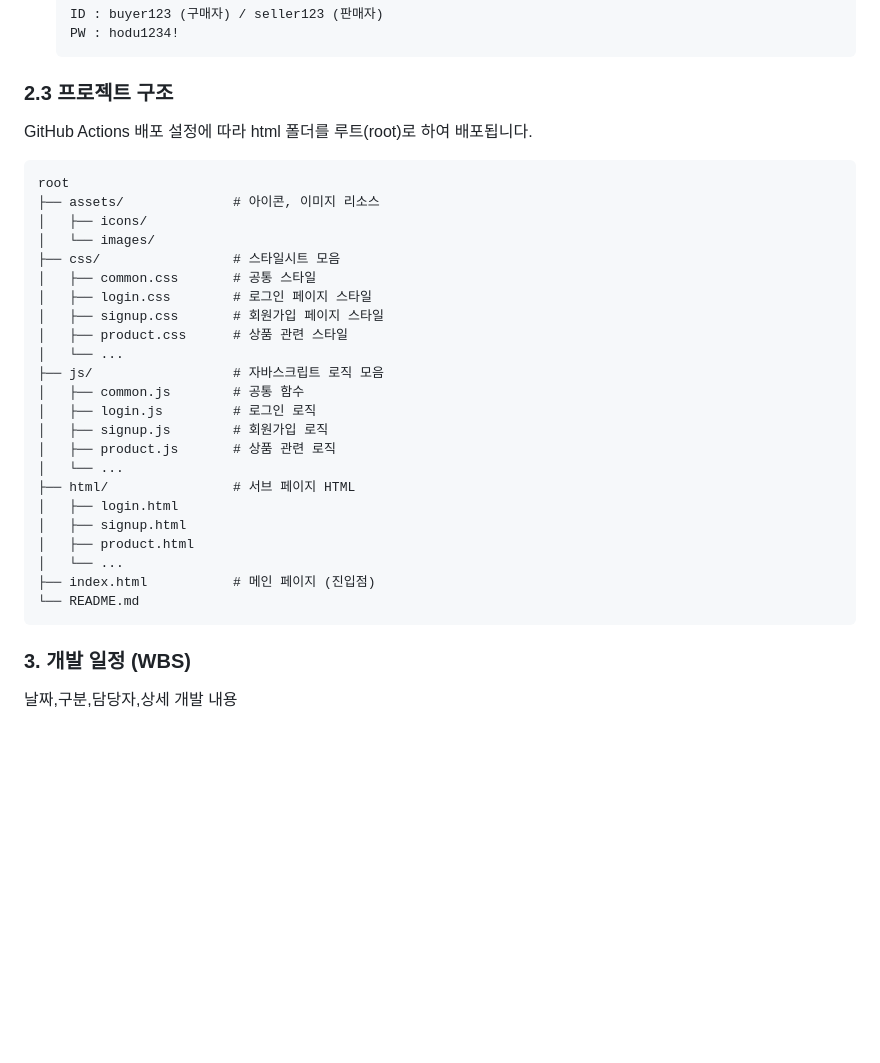
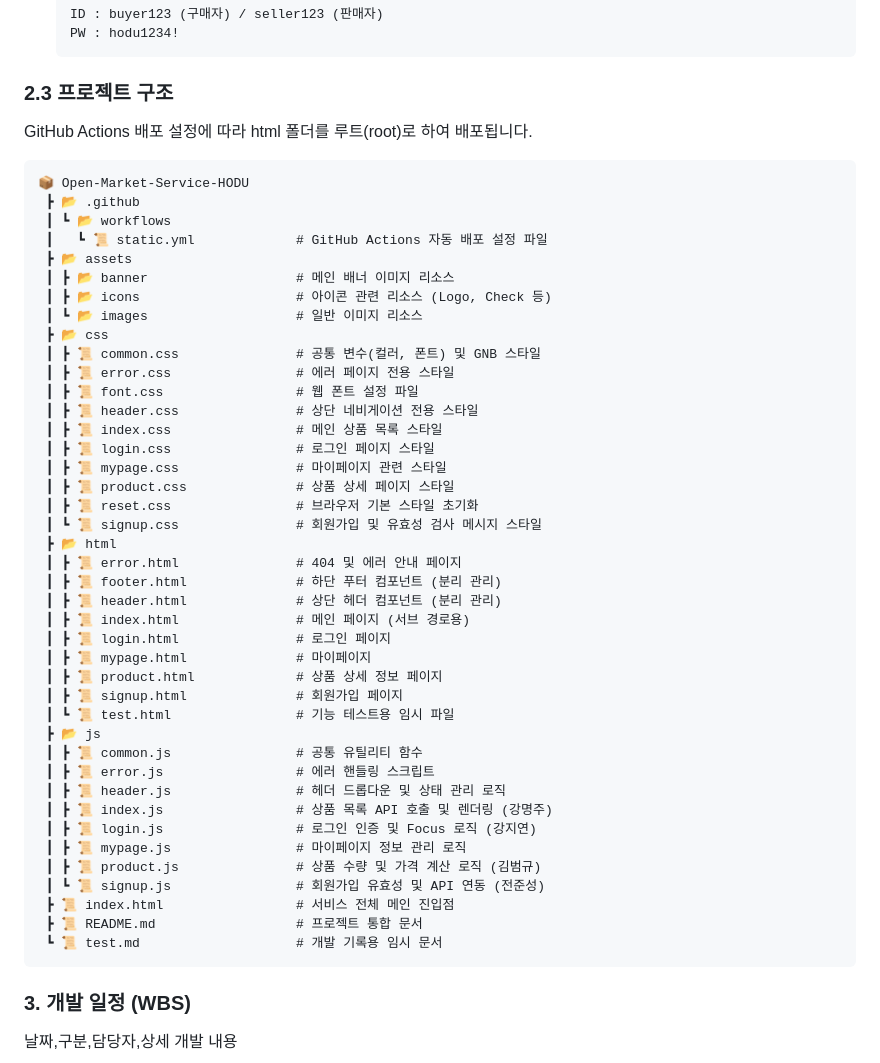
Before and after one commit to second-project2/Open-Market-Service-OMS-, a Markdown page: README.md, the part around the change. Rendered like a GitHub page; blank space fills up the shorter version.

````diff
--- a/README.md
+++ b/README.md
@@ -62,29 +62,47 @@
 ### 2.3 프로젝트 구조
 GitHub Actions 배포 설정에 따라 html 폴더를 루트(root)로 하여 배포됩니다.
 ```
-root
-├── assets/              # 아이콘, 이미지 리소스
-│   ├── icons/
-│   └── images/
-├── css/                 # 스타일시트 모음
-│   ├── common.css       # 공통 스타일
-│   ├── login.css        # 로그인 페이지 스타일
-│   ├── signup.css       # 회원가입 페이지 스타일
-│   ├── product.css      # 상품 관련 스타일
-│   └── ...
-├── js/                  # 자바스크립트 로직 모음
-│   ├── common.js        # 공통 함수
-│   ├── login.js         # 로그인 로직
-│   ├── signup.js        # 회원가입 로직
-│   ├── product.js       # 상품 관련 로직
-│   └── ...
-├── html/                # 서브 페이지 HTML
-│   ├── login.html
-│   ├── signup.html
-│   ├── product.html
-│   └── ...
-├── index.html           # 메인 페이지 (진입점)
-└── README.md
+📦 Open-Market-Service-HODU
+ ┣ 📂 .github
+ ┃ ┗ 📂 workflows
+ ┃   ┗ 📜 static.yml             # GitHub Actions 자동 배포 설정 파일
+ ┣ 📂 assets
+ ┃ ┣ 📂 banner                   # 메인 배너 이미지 리소스
+ ┃ ┣ 📂 icons                    # 아이콘 관련 리소스 (Logo, Check 등)
+ ┃ ┗ 📂 images                   # 일반 이미지 리소스
+ ┣ 📂 css
+ ┃ ┣ 📜 common.css               # 공통 변수(컬러, 폰트) 및 GNB 스타일
+ ┃ ┣ 📜 error.css                # 에러 페이지 전용 스타일
+ ┃ ┣ 📜 font.css                 # 웹 폰트 설정 파일
+ ┃ ┣ 📜 header.css               # 상단 네비게이션 전용 스타일
+ ┃ ┣ 📜 index.css                # 메인 상품 목록 스타일
+ ┃ ┣ 📜 login.css                # 로그인 페이지 스타일
+ ┃ ┣ 📜 mypage.css               # 마이페이지 관련 스타일
+ ┃ ┣ 📜 product.css              # 상품 상세 페이지 스타일
+ ┃ ┣ 📜 reset.css                # 브라우저 기본 스타일 초기화
+ ┃ ┗ 📜 signup.css               # 회원가입 및 유효성 검사 메시지 스타일
+ ┣ 📂 html
+ ┃ ┣ 📜 error.html               # 404 및 에러 안내 페이지
+ ┃ ┣ 📜 footer.html              # 하단 푸터 컴포넌트 (분리 관리)
+ ┃ ┣ 📜 header.html              # 상단 헤더 컴포넌트 (분리 관리)
+ ┃ ┣ 📜 index.html               # 메인 페이지 (서브 경로용)
+ ┃ ┣ 📜 login.html               # 로그인 페이지
+ ┃ ┣ 📜 mypage.html              # 마이페이지
+ ┃ ┣ 📜 product.html             # 상품 상세 정보 페이지
+ ┃ ┣ 📜 signup.html              # 회원가입 페이지
+ ┃ ┗ 📜 test.html                # 기능 테스트용 임시 파일
+ ┣ 📂 js
+ ┃ ┣ 📜 common.js                # 공통 유틸리티 함수
+ ┃ ┣ 📜 error.js                 # 에러 핸들링 스크립트
+ ┃ ┣ 📜 header.js                # 헤더 드롭다운 및 상태 관리 로직
+ ┃ ┣ 📜 index.js                 # 상품 목록 API 호출 및 렌더링 (강명주)
+ ┃ ┣ 📜 login.js                 # 로그인 인증 및 Focus 로직 (강지연)
+ ┃ ┣ 📜 mypage.js                # 마이페이지 정보 관리 로직
+ ┃ ┣ 📜 product.js               # 상품 수량 및 가격 계산 로직 (김범규)
+ ┃ ┗ 📜 signup.js                # 회원가입 유효성 및 API 연동 (전준성)
+ ┣ 📜 index.html                 # 서비스 전체 메인 진입점
+ ┣ 📜 README.md                  # 프로젝트 통합 문서
+ ┗ 📜 test.md                    # 개발 기록용 임시 문서
 ```
 ### 3. 개발 일정 (WBS)
 날짜,구분,담당자,상세 개발 내용
````
